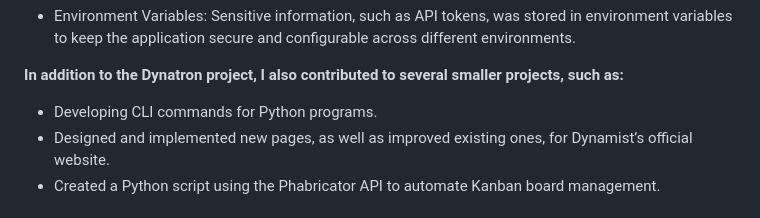
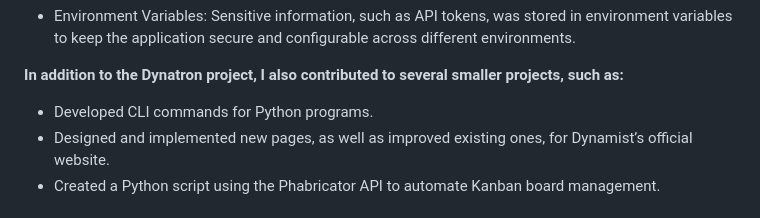
Before and after one commit to Alex0424/website, a Markdown page: work_experience.md, the part around one of its changes. Rendered like a GitHub page.

```diff
--- a/work_experience.md
+++ b/work_experience.md
@@ -67,7 +67,7 @@ The application included a frontend, backend, API, containerization, real-time l
 
 **In addition to the Dynatron project, I also contributed to several smaller projects, such as:**
 
-- Developing CLI commands for Python programs.
+- Developed CLI commands for Python programs.
 - Designed and implemented new pages, as well as improved existing ones, for Dynamist’s official website.
 - Created a Python script using the Phabricator API to automate Kanban board management.
 
```
Also changed, not shown: other parts of work_experience.md (+2 -1 lines).
